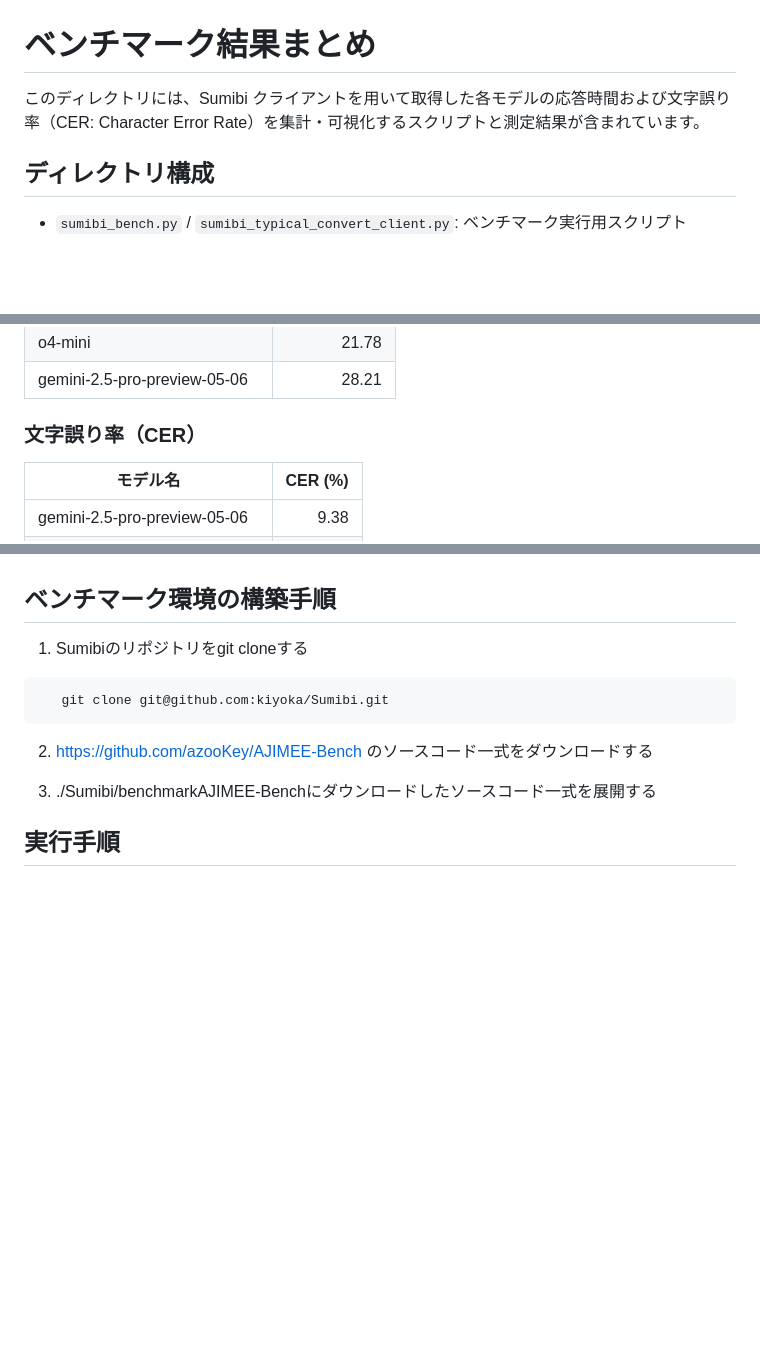
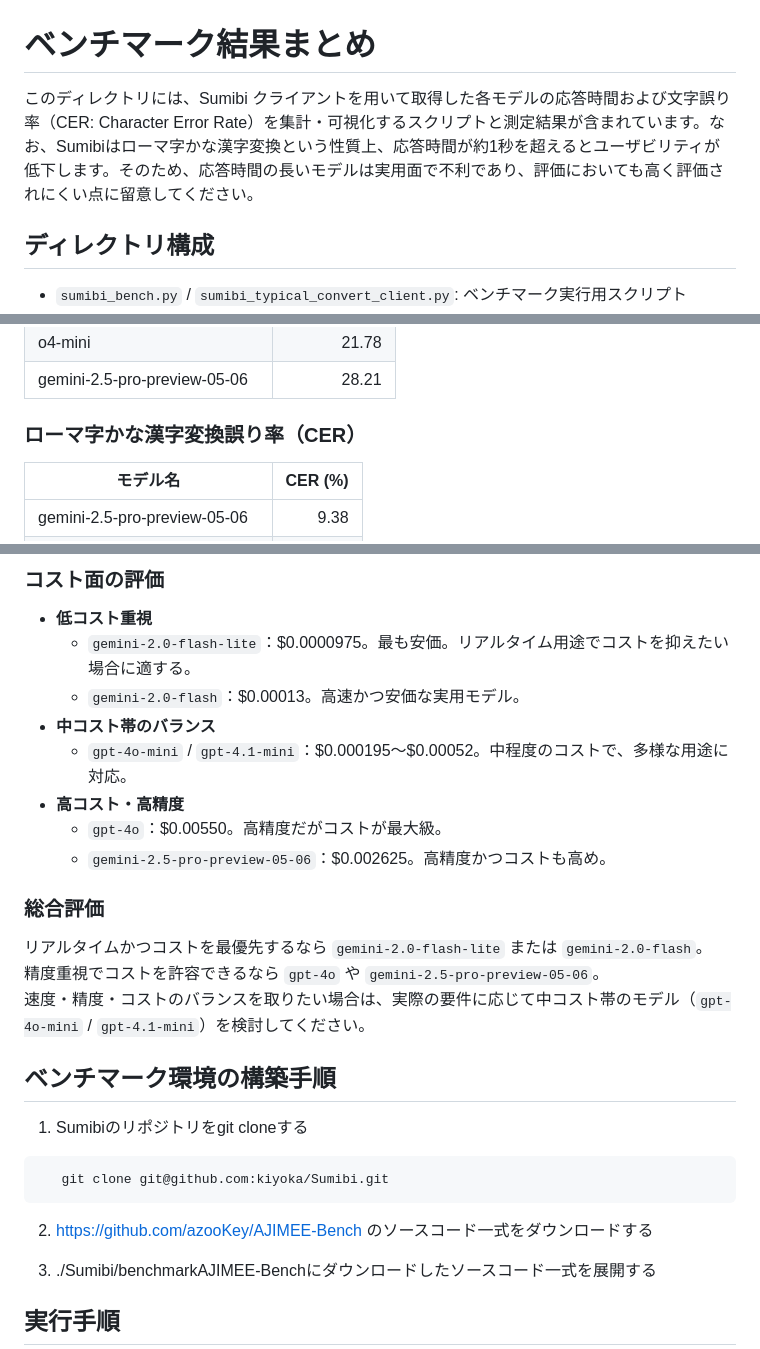
Before and after one commit to kiyoka/Sumibi, a Markdown page: benchmark/README.md, 3 parts joined by grey strips. GitHub-like rendering; blank space fills up the shorter version.

```diff
--- a/benchmark/README.md
+++ b/benchmark/README.md
@@ -4,7 +4,7 @@ benchmark ディレクトリの README
 -->
 # ベンチマーク結果まとめ
 
-このディレクトリには、Sumibi クライアントを用いて取得した各モデルの応答時間および文字誤り率（CER: Character Error Rate）を集計・可視化するスクリプトと測定結果が含まれています。
+このディレクトリには、Sumibi クライアントを用いて取得した各モデルの応答時間および文字誤り率（CER: Character Error Rate）を集計・可視化するスクリプトと測定結果が含まれています。なお、Sumibiはローマ字かな漢字変換という性質上、応答時間が約1秒を超えるとユーザビリティが低下します。そのため、応答時間の長いモデルは実用面で不利であり、評価においても高く評価されにくい点に留意してください。
 
 ## ディレクトリ構成
 - `sumibi_bench.py` / `sumibi_typical_convert_client.py`: ベンチマーク実行用スクリプト
@@ -31,7 +31,7 @@ benchmark ディレクトリの README
 | o4-mini                                |     21.78  |
 | gemini-2.5-pro-preview-05-06           |     28.21  |
 
-### 文字誤り率（CER）
+### ローマ字かな漢字変換誤り率（CER）
 | モデル名                                | CER (%)   |
 |----------------------------------------|---------:|
 | gemini-2.5-pro-preview-05-06           |     9.38  |
@@ -55,3 +76,17 @@ benchmark ディレクトリの README
+### コスト面の評価
+- **低コスト重視**
+  - `gemini-2.0-flash-lite`：$0.0000975。最も安価。リアルタイム用途でコストを抑えたい場合に適する。
+  - `gemini-2.0-flash`：$0.00013。高速かつ安価な実用モデル。
+- **中コスト帯のバランス**
+  - `gpt-4o-mini` / `gpt-4.1-mini`：$0.000195〜$0.00052。中程度のコストで、多様な用途に対応。
+- **高コスト・高精度**
+  - `gpt-4o`：$0.00550。高精度だがコストが最大級。
+  - `gemini-2.5-pro-preview-05-06`：$0.002625。高精度かつコストも高め。
+
+### 総合評価
+リアルタイムかつコストを最優先するなら `gemini-2.0-flash-lite` または `gemini-2.0-flash`。
+精度重視でコストを許容できるなら `gpt-4o` や `gemini-2.5-pro-preview-05-06`。
+速度・精度・コストのバランスを取りたい場合は、実際の要件に応じて中コスト帯のモデル（`gpt-4o-mini` / `gpt-4.1-mini`）を検討してください。
 
 
 ## ベンチマーク環境の構築手順
```
Also changed, not shown: other parts of benchmark/README.md (+27 -6 lines), images/plot_errorrate_vs_cost_1000x600.png (added), images/plot_errorrate_vs_paramsize_1000x600.png (added), images/plot_mean_response_time_1000x600.png (added), 1 other file.
